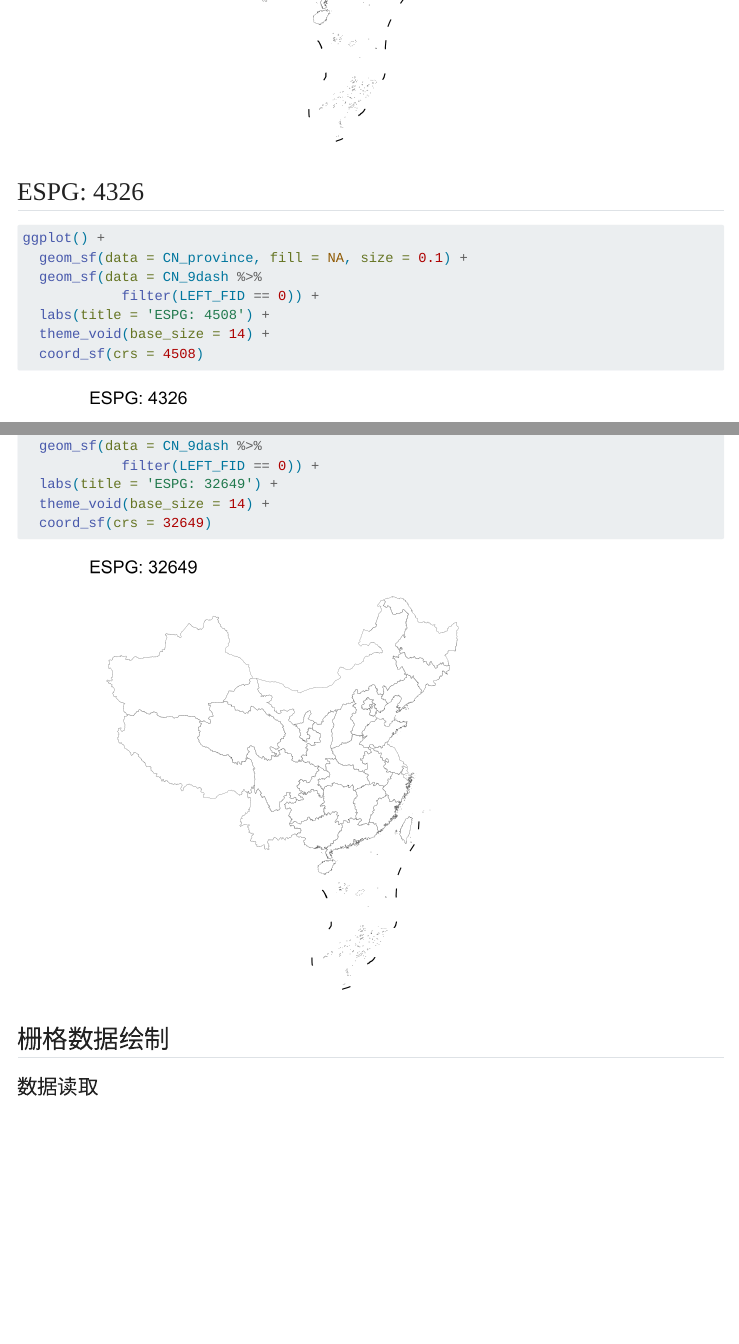
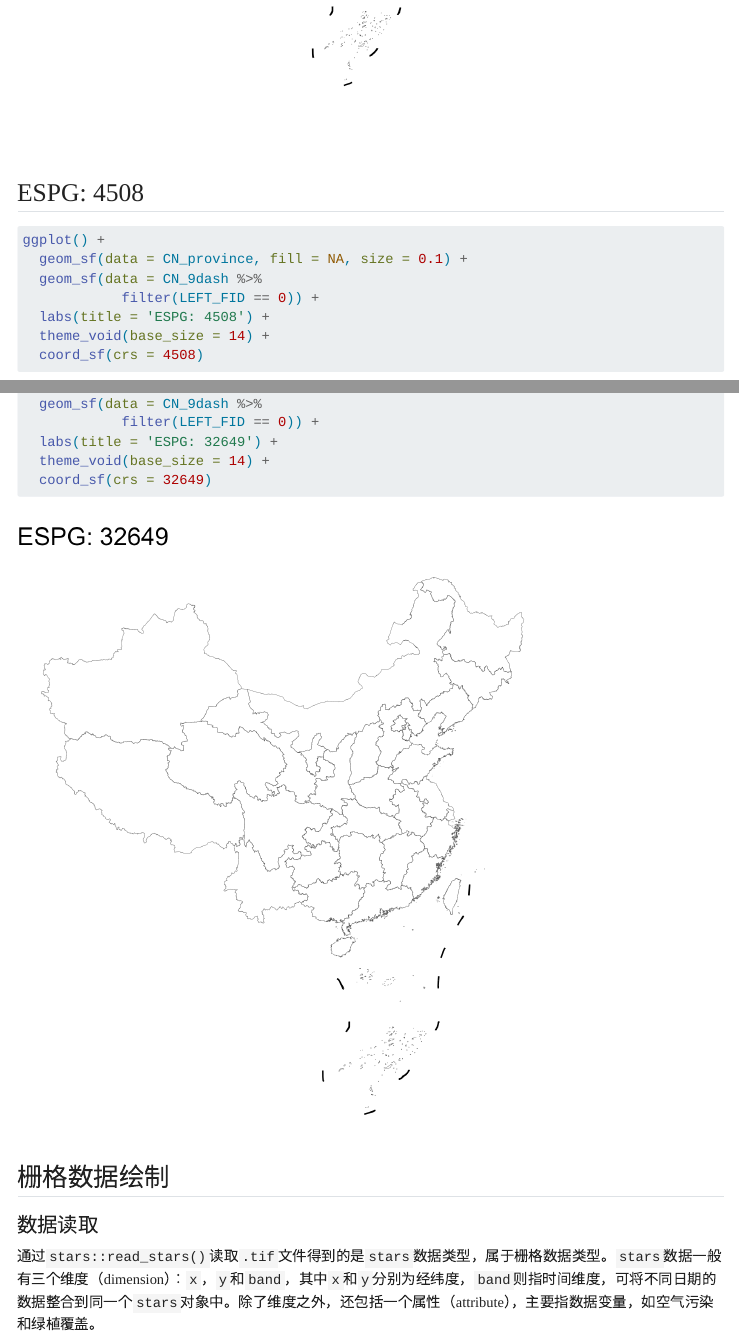
Before and after one commit to caimiao0714/blog-quarto, a Quarto document (posts/spatial-map/spatial-map.qmd): the page in a window 1100 px wide, from 5460 px down before the commit and from 5640 px down after it, so that both start at the same text, and a second part further down, joined at a grey line. Rendered offline with R 4.5, knitr and Pandoc in place of Quarto, with nearby package versions; some code elsewhere in the file could not run offline; menus at the side of the page are left out; long lines of code are wrapped.

Commit message:
fix ESPG projection issue

````diff
--- a/posts/spatial-map/spatial-map.qmd
+++ b/posts/spatial-map/spatial-map.qmd
@@ -194,9 +194,15 @@ ggplot() +
   coord_sf(crs = 4326)
 ```
 
+```{r}
+#| eval: false
+#| echo: false
+ggsave('ESPG-4326.png', width = 5, height = 6)
+```
+
 ![](ESPG-4326.png){width="75%" fig-align="center"}
 
-## ESPG: 4326
+## ESPG: 4508
 
 ```{r}
 #| eval: false
@@ -208,6 +214,13 @@ ggplot() +
   theme_void(base_size = 14) +
   coord_sf(crs = 4508)
 ```
+
+```{r}
+#| eval: false
+#| echo: false
+ggsave('ESPG-4508.png', width = 5, height = 6)
+```
+
 
 ![](ESPG-4508.png){width="75%" fig-align="center"}
 
````
Also changed, not shown: docs/search.json, posts/spatial-map/ESPG-32649.png, posts/spatial-map/ESPG-4326.png, posts/spatial-map/ESPG-4508.png, posts/spatial-map/spatial-map.qmd (6 more changed lines), 22 other files.
